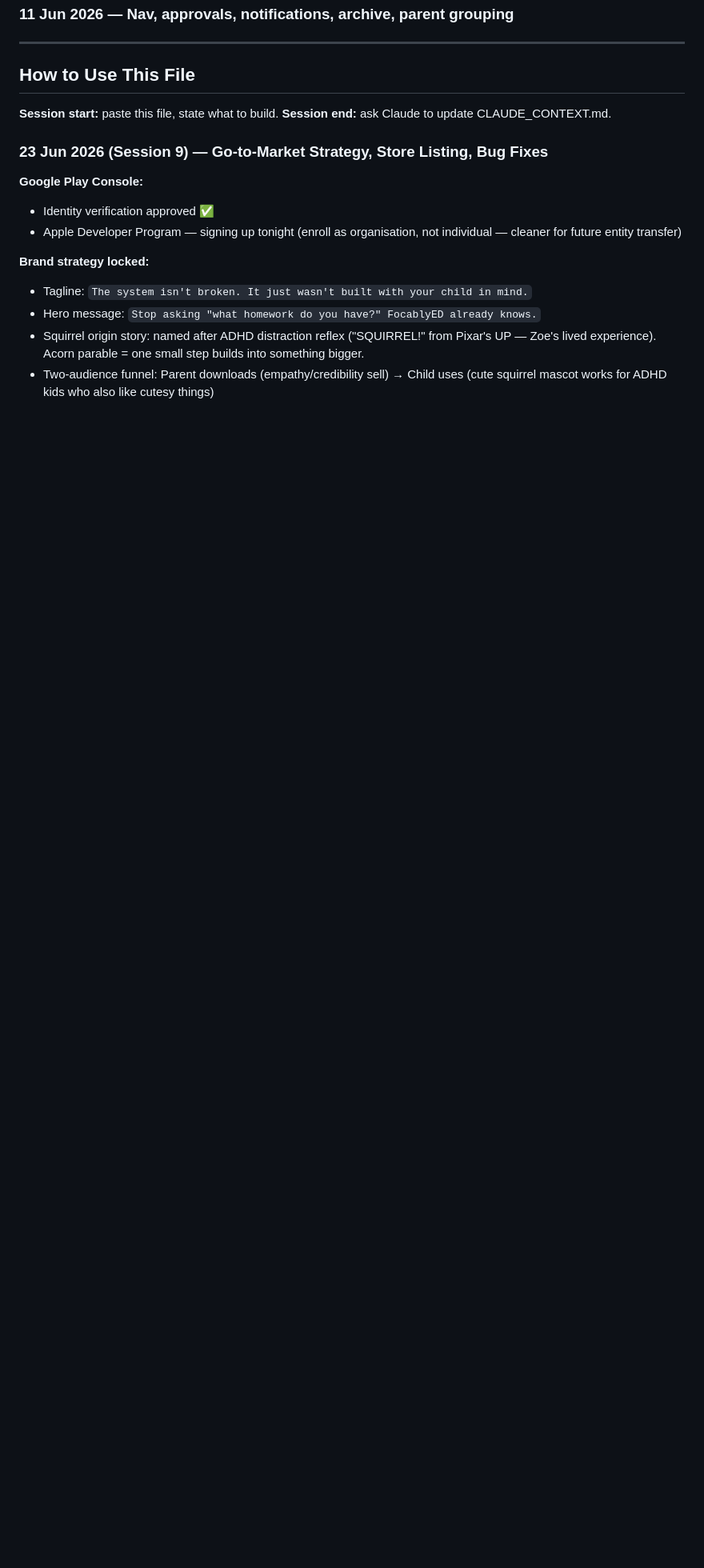
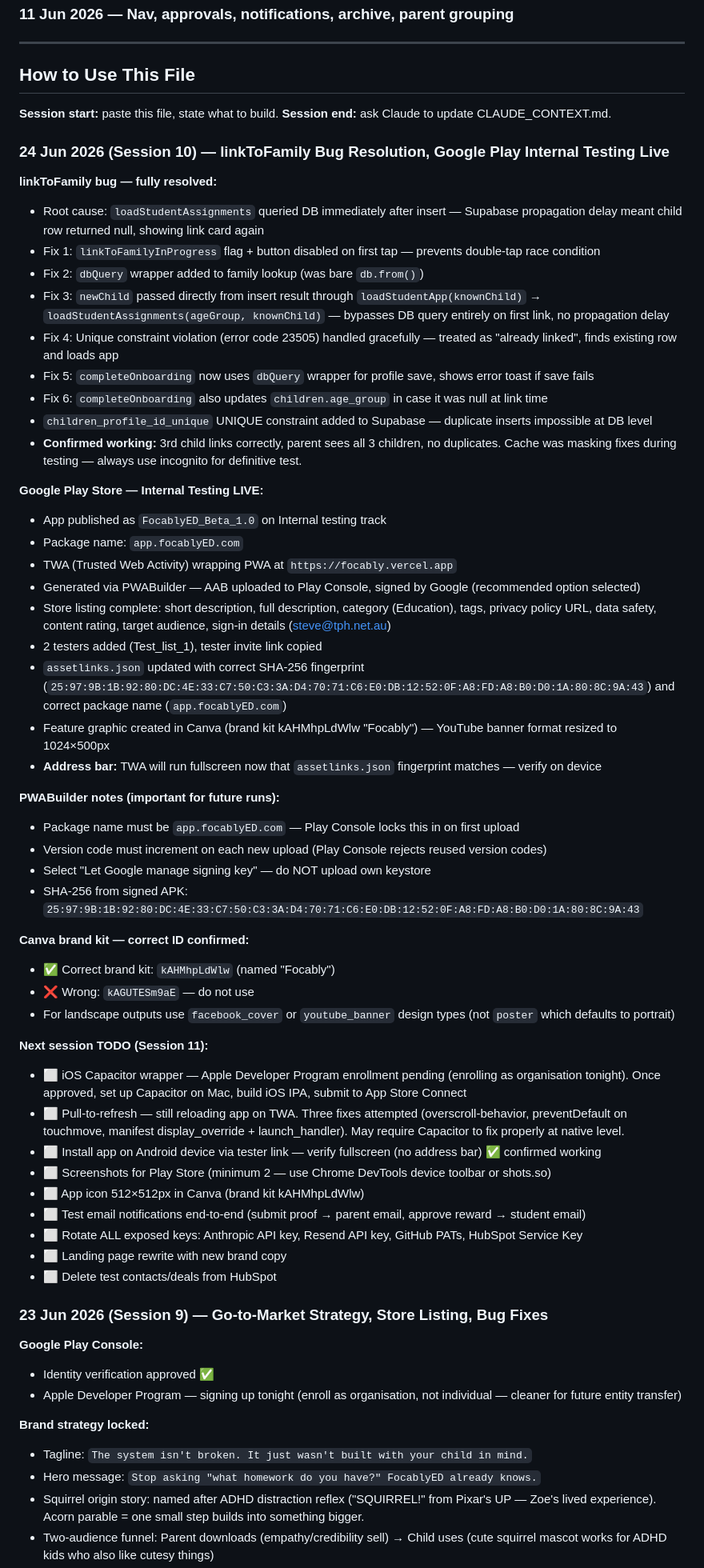
Before and after one commit to stevothomo99-cpu/focably, a Markdown page: CLAUDE_CONTEXT.md, the part around one of its changes. Shown at 80% size. Rendered like a GitHub page; blank space fills up the shorter version.

Commit message:
docs: update CLAUDE_CONTEXT.md after Session 10

```diff
--- a/CLAUDE_CONTEXT.md
+++ b/CLAUDE_CONTEXT.md
@@ -717,6 +720,52 @@ Then build in this order:
 **Session start:** paste this file, state what to build.
 **Session end:** ask Claude to update CLAUDE_CONTEXT.md.
 
+### 24 Jun 2026 (Session 10) — linkToFamily Bug Resolution, Google Play Internal Testing Live
+
+**linkToFamily bug — fully resolved:**
+- Root cause: `loadStudentAssignments` queried DB immediately after insert — Supabase propagation delay meant child row returned null, showing link card again
+- Fix 1: `linkToFamilyInProgress` flag + button disabled on first tap — prevents double-tap race condition
+- Fix 2: `dbQuery` wrapper added to family lookup (was bare `db.from()`)
+- Fix 3: `newChild` passed directly from insert result through `loadStudentApp(knownChild)` → `loadStudentAssignments(ageGroup, knownChild)` — bypasses DB query entirely on first link, no propagation delay
+- Fix 4: Unique constraint violation (error code 23505) handled gracefully — treated as "already linked", finds existing row and loads app
+- Fix 5: `completeOnboarding` now uses `dbQuery` wrapper for profile save, shows error toast if save fails
+- Fix 6: `completeOnboarding` also updates `children.age_group` in case it was null at link time
+- `children_profile_id_unique` UNIQUE constraint added to Supabase — duplicate inserts impossible at DB level
+- **Confirmed working:** 3rd child links correctly, parent sees all 3 children, no duplicates. Cache was masking fixes during testing — always use incognito for definitive test.
+
+**Google Play Store — Internal Testing LIVE:**
+- App published as `FocablyED_Beta_1.0` on Internal testing track
+- Package name: `app.focablyED.com`
+- TWA (Trusted Web Activity) wrapping PWA at `https://focably.vercel.app`
+- Generated via PWABuilder — AAB uploaded to Play Console, signed by Google (recommended option selected)
+- Store listing complete: short description, full description, category (Education), tags, privacy policy URL, data safety, content rating, target audience, sign-in details (steve@tph.net.au)
+- 2 testers added (Test_list_1), tester invite link copied
+- `assetlinks.json` updated with correct SHA-256 fingerprint (`25:97:9B:1B:92:80:DC:4E:33:C7:50:C3:3A:D4:70:71:C6:E0:DB:12:52:0F:A8:FD:A8:B0:D0:1A:80:8C:9A:43`) and correct package name (`app.focablyED.com`)
+- Feature graphic created in Canva (brand kit kAHMhpLdWlw "Focably") — YouTube banner format resized to 1024×500px
+- **Address bar:** TWA will run fullscreen now that `assetlinks.json` fingerprint matches — verify on device
+
+**PWABuilder notes (important for future runs):**
+- Package name must be `app.focablyED.com` — Play Console locks this in on first upload
+- Version code must increment on each new upload (Play Console rejects reused version codes)
+- Select "Let Google manage signing key" — do NOT upload own keystore
+- SHA-256 from signed APK: `25:97:9B:1B:92:80:DC:4E:33:C7:50:C3:3A:D4:70:71:C6:E0:DB:12:52:0F:A8:FD:A8:B0:D0:1A:80:8C:9A:43`
+
+**Canva brand kit — correct ID confirmed:**
+- ✅ Correct brand kit: `kAHMhpLdWlw` (named "Focably")
+- ❌ Wrong: `kAGUTESm9aE` — do not use
+- For landscape outputs use `facebook_cover` or `youtube_banner` design types (not `poster` which defaults to portrait)
+
+**Next session TODO (Session 11):**
+- ⬜ iOS Capacitor wrapper — Apple Developer Program enrollment pending (enrolling as organisation tonight). Once approved, set up Capacitor on Mac, build iOS IPA, submit to App Store Connect
+- ⬜ Pull-to-refresh — still reloading app on TWA. Three fixes attempted (overscroll-behavior, preventDefault on touchmove, manifest display_override + launch_handler). May require Capacitor to fix properly at native level.
+- ⬜ Install app on Android device via tester link — verify fullscreen (no address bar) ✅ confirmed working
+- ⬜ Screenshots for Play Store (minimum 2 — use Chrome DevTools device toolbar or shots.so)
+- ⬜ App icon 512×512px in Canva (brand kit kAHMhpLdWlw)
+- ⬜ Test email notifications end-to-end (submit proof → parent email, approve reward → student email)
+- ⬜ Rotate ALL exposed keys: Anthropic API key, Resend API key, GitHub PATs, HubSpot Service Key
+- ⬜ Landing page rewrite with new brand copy
+- ⬜ Delete test contacts/deals from HubSpot
+
 ### 23 Jun 2026 (Session 9) — Go-to-Market Strategy, Store Listing, Bug Fixes
 
 **Google Play Console:**
```
Also changed, not shown: other parts of CLAUDE_CONTEXT.md (+3 -0 lines).
